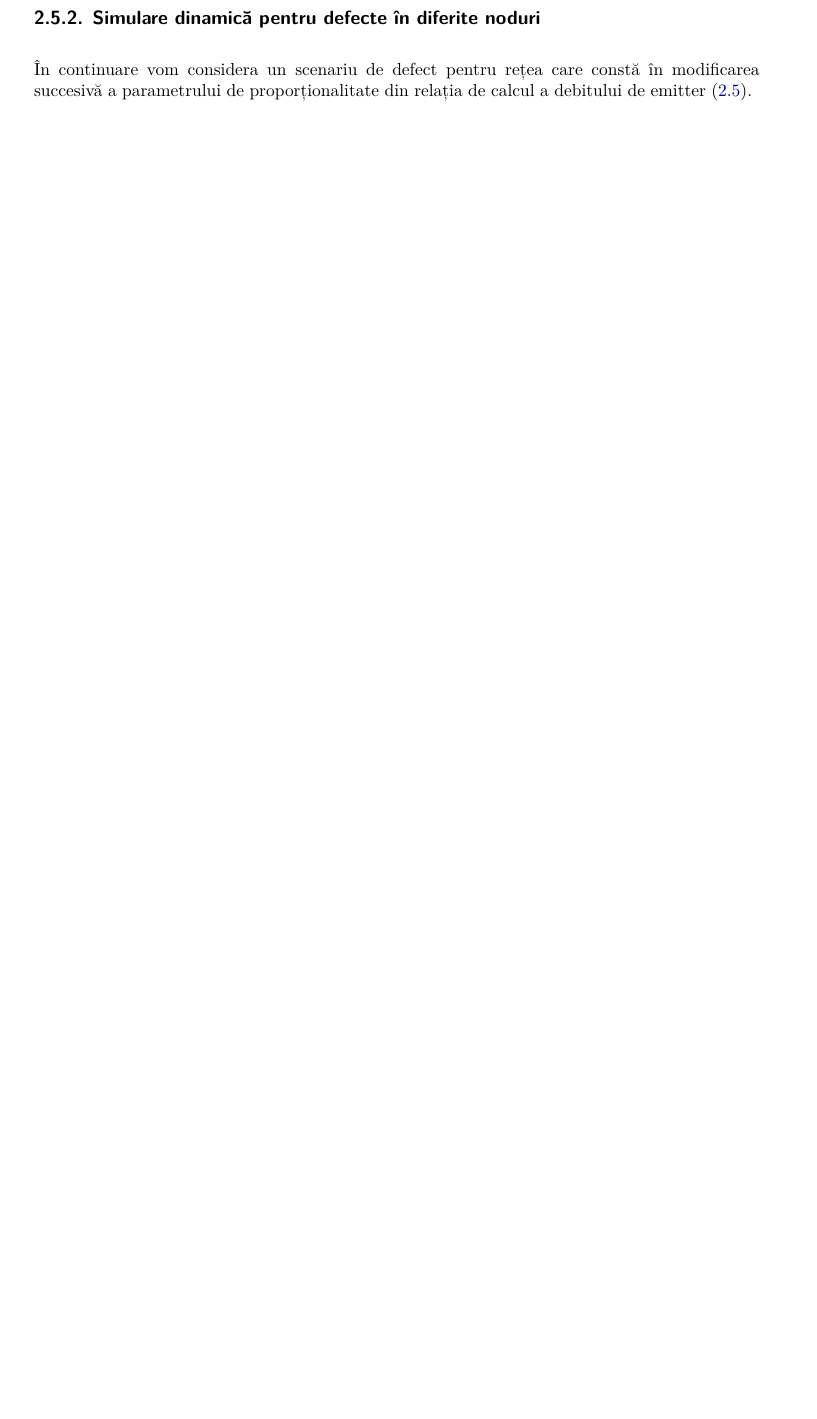
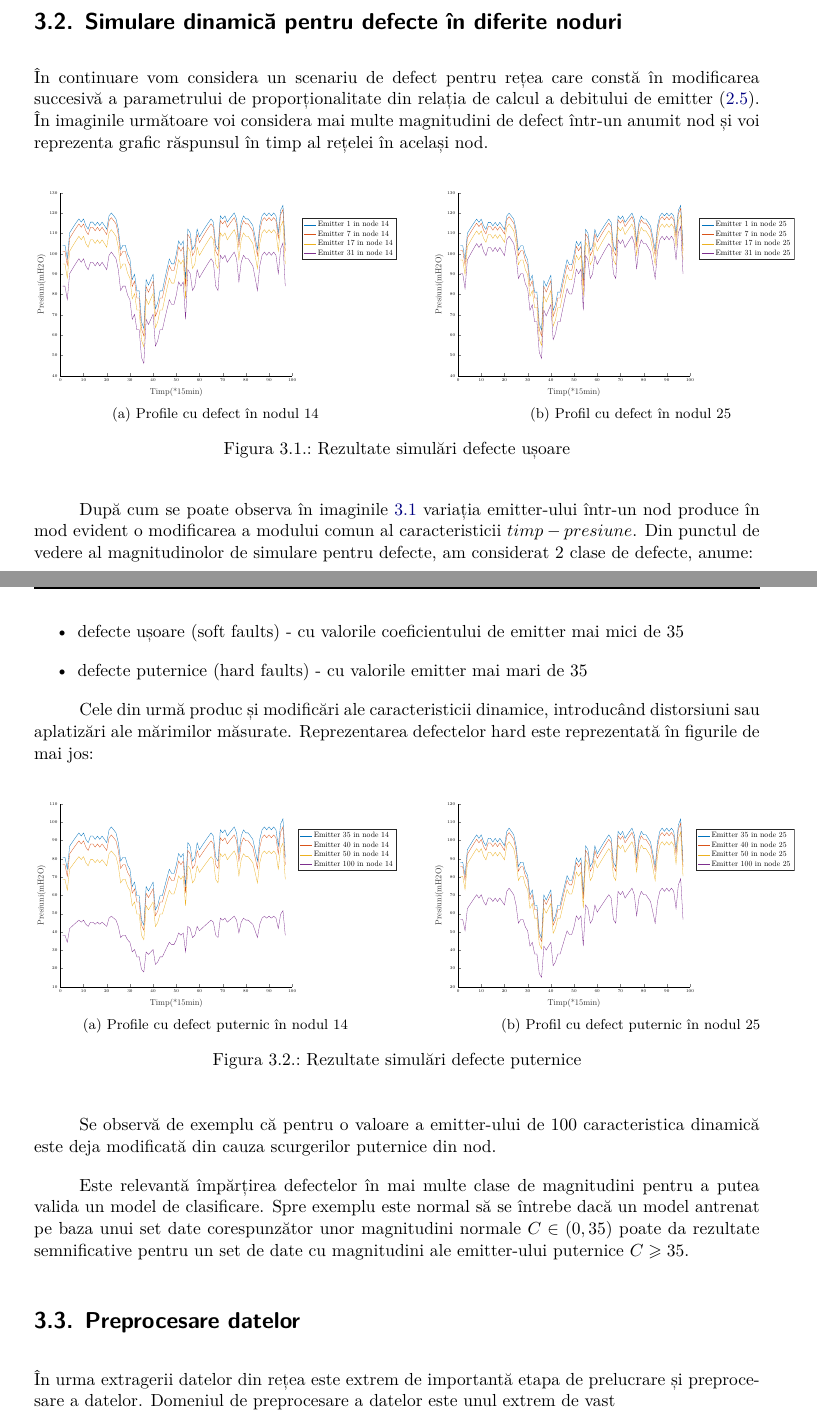
Before and after one commit to cccristi07/Licenta, a LaTeX document (main.tex, which reads chapters/detectiescurgeri.tex, chapters/simulari.tex): part of page 19 of 30 before the commit and two parts of pages 20 and 21 of 31 after it, the two joined at a grey line, cut so that both start at the same text, the shorter picture padded with empty space. Compiled offline with XeLaTeX.

Commit message:
progress

```diff
--- a/chapters/detectiescurgeri.tex
+++ b/chapters/detectiescurgeri.tex
@@ -3,0 +16,48 @@
+\section{Simulare dinamică pentru defecte în diferite noduri}
+
+În continuare vom considera un scenariu de defect pentru rețea care constă în modificarea succesivă a parametrului de proporționalitate din relația de calcul a debitului de emitter \eqref{eq:emitter}. În imaginile următoare voi considera mai multe magnitudini de defect într-un anumit nod și voi reprezenta grafic răspunsul în timp al rețelei în același nod.
+
+\begin{figure}[H]
+
+\subfloat[Profile cu defect în nodul 14]{%
+  \includegraphics[width=0.5\textwidth]{\pics/c2_pics/emitter_node_same/emitter_node14}%
+  \label{fig:emitter_node_same14}%
+}\qquad
+\subfloat[Profil cu defect în nodul 25]{%
+  \includegraphics[width=0.5\textwidth]{\pics/c2_pics/emitter_node_same/emitter_node25}%
+  \label{fig:emitter_node_same25}\qquad
+}
+
+\caption{Rezultate simulări defecte ușoare}
+\label{fig:ref_emitter_soft}
+\end{figure}
+
+După cum se poate observa în imaginile \ref{fig:ref_emitter_soft} variația emitter-ului într-un nod produce în mod evident o modificarea a modului comun al caracteristicii $timp-presiune$. Din punctul de vedere al magnitudinolor de simulare pentru defecte, am considerat 2 clase de defecte, anume:
+\begin{itemize}
+\item defecte ușoare (soft faults) - cu valorile coeficientului de emitter mai mici de 35
+\item defecte puternice (hard faults) - cu valorile emitter mai mari de 35
+\end{itemize}
+
+Cele din urmă produc și modificări ale caracteristicii dinamice, introducând distorsiuni sau aplatizări ale mărimilor măsurate. Reprezentarea defectelor hard este reprezentată în figurile de mai jos:
+
+\begin{figure}[H]
+
+\subfloat[Profile cu defect puternic în nodul 14]{%
+  \includegraphics[width=0.5\textwidth]{\pics/c2_pics/emitter_node_same/emitter_hard_node14}%
+  \label{fig:emitter_hard_node_same14}%
+}\qquad
+\subfloat[Profil cu defect puternic în nodul 25]{%
+  \includegraphics[width=0.5\textwidth]{\pics/c2_pics/emitter_node_same/emitter_hard_node25}%
+  \label{fig:emitter_hard_node_same25}\qquad
+}
+
+\caption{Rezultate simulări defecte puternice}
+\label{fig:ref_emitter_hard}
+\end{figure}
+
+Se observă de exemplu că pentru o valoare a emitter-ului de 100 caracteristica dinamică este deja modificată din cauza scurgerilor puternice din nod.
+
+Este relevantă împărțirea defectelor în mai multe clase de magnitudini pentru a putea valida un model de clasificare. Spre exemplu este normal să se întrebe dacă un model antrenat pe baza unui set date corespunzător unor magnitudini normale $C \in (0, 35)$ poate da rezultate semnificative pentru un set de date cu magnitudini ale emitter-ului puternice $C \geqslant 35$.
+
+\section{Preprocesare datelor}
+În urma extragerii datelor din rețea este extrem de importantă etapa de prelucrare și preprocesare a datelor. Domeniul de preprocesare a datelor este unul extrem de vast
--- a/chapters/simulari.tex
+++ b/chapters/simulari.tex
@@ -294,3 +296 @@ După cum se observă în \ref{fig:ref_other} zonele de regim staționar și de
-\subsection{Simulare dinamică pentru defecte în diferite noduri}
-
-În continuare vom considera un scenariu de defect pentru rețea care constă în modificarea succesivă a parametrului de proporționalitate din relația de calcul a debitului de emitter \eqref{eq:emitter}.
+După cum se observă în \ref{fig:ref_demand_vel} zonele de regim staționar și de regim dinamic se păstrează în continuare și pentru caracteristicile de viteză și debit. De asemenea este important de menționat că profilurile nominale ale celoralte noduri decât cele ilustrate în figurile de mai sus urmează aceeași caracteristică dinamică, alegerea nodurilor și conductelor respective a fost făcută pentru a păstra figura curată.
```
Also changed, not shown: chapters/surse.tex (+1 -1 lines), cls/bib.bib (+20 -0 lines), main.pdf, chapters/detectiescurgeri.tex (14 more changed lines), chapters/simulari.tex (16 more changed lines), 7 other files.
